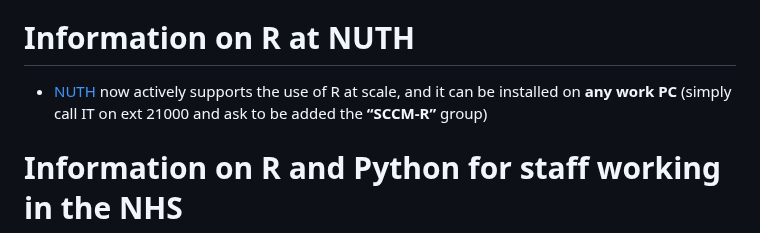
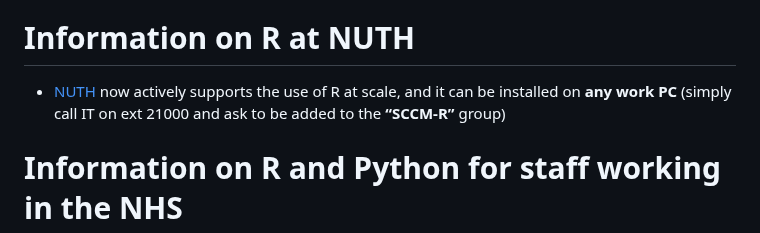
Before and after one commit to send2dan/public, a Markdown page: README.md, the part around the change. GitHub-like rendering.

Commit message:
Fix typo in installation instructions for R

```diff
--- a/README.md
+++ b/README.md
@@ -44,7 +44,7 @@ My name is **Dr. Daniel Weiand MBChB FRCPath RCPathME MClinEd MBCS PGCertClinica
 
 # Information on R at NUTH
 
-- [NUTH](https://www.newcastle-hospitals.nhs.uk/) now actively supports the use of R at scale, and it can be installed on **any work PC** (simply call IT on ext 21000 and ask to be added the **“SCCM-R”** group)
+- [NUTH](https://www.newcastle-hospitals.nhs.uk/) now actively supports the use of R at scale, and it can be installed on **any work PC** (simply call IT on ext 21000 and ask to be added to the **“SCCM-R”** group)
 
 # Information on R and Python for staff working in the NHS
 
```
